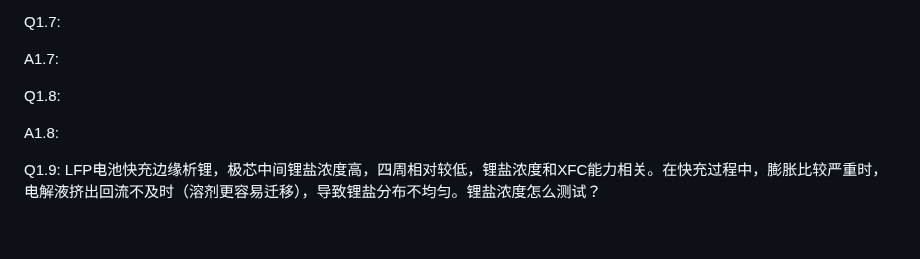
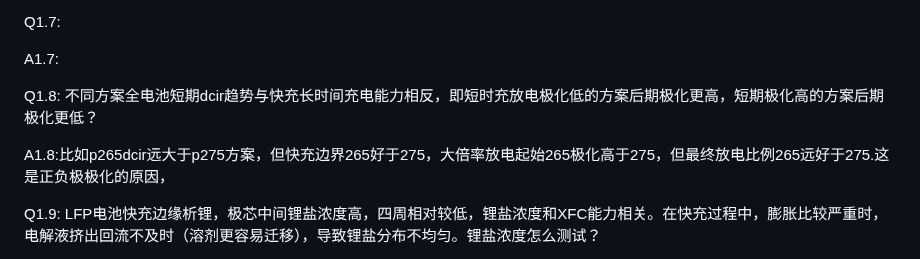
Before and after one commit to Masterlvov/Chem_summary, a Markdown page: battery_work/note/battery_issue.md, the part around the change. Drawn GitHub-style; blank space fills up the shorter version.

```diff
--- a/battery_work/note/battery_issue.md
+++ b/battery_work/note/battery_issue.md
@@ -37,9 +37,9 @@ Q1.7:
 
 A1.7:
 
-Q1.8:
+Q1.8: 不同方案全电池短期dcir趋势与快充长时间充电能力相反，即短时充放电极化低的方案后期极化更高，短期极化高的方案后期极化更低？
 
-A1.8:
+A1.8:比如p265dcir远大于p275方案，但快充边界265好于275，大倍率放电起始265极化高于275，但最终放电比例265远好于275.这是正负极极化的原因，
 
 Q1.9: LFP电池快充边缘析锂，极芯中间锂盐浓度高，四周相对较低，锂盐浓度和XFC能力相关。在快充过程中，膨胀比较严重时，电解液挤出回流不及时（溶剂更容易迁移），导致锂盐分布不均匀。锂盐浓度怎么测试？
 
```
